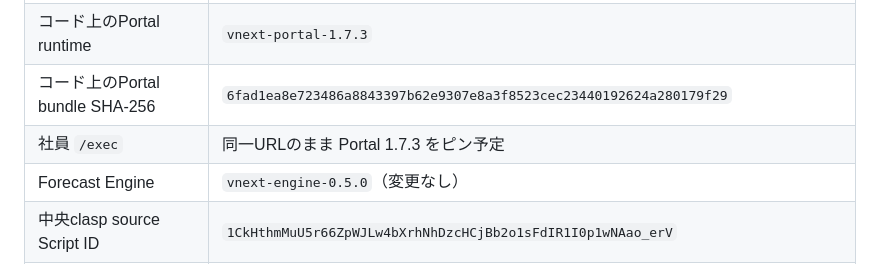
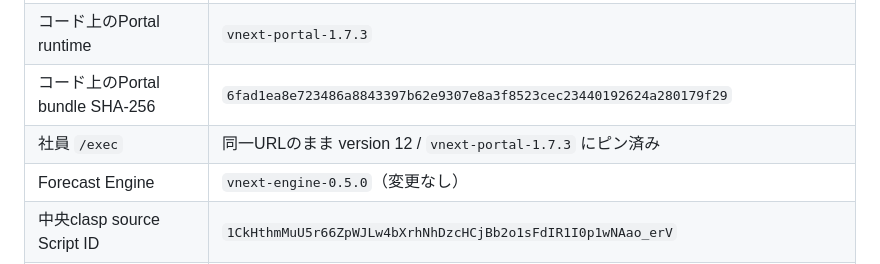
Before and after one commit to yukihiro-murai/Forecast_Agent, a Markdown page: AI_HANDOFF.md, the part around the change. Drawn GitHub-style.

Commit message:
Record that the employee /exec now serves Portal 1.7.3.
Co-authored-by: Cursor <cursoragent@cursor.com>

```diff
--- a/AI_HANDOFF.md
+++ b/AI_HANDOFF.md
@@ -23,7 +23,7 @@ IDは認証情報ではないが、公開資料へ転載しない。Git上のrun
 | コード上のClient bundle SHA-256 | `bc4e6f38e6bfedcd21a1e4d289a56123780887ca530f3b7a2678a04a9f5aa4f3` |
 | コード上のPortal runtime | `vnext-portal-1.7.3` |
 | コード上のPortal bundle SHA-256 | `6fad1ea8e723486a8843397b62e9307e8a3f8523cec23440192624a280179f29` |
-| 社員 `/exec` | 同一URLのまま Portal 1.7.3 をピン予定 |
+| 社員 `/exec` | 同一URLのまま version 12 / `vnext-portal-1.7.3` にピン済み |
 | Forecast Engine | `vnext-engine-0.5.0`（変更なし） |
 | 中央clasp source Script ID | `1CkHthmMuU5r66ZpWJLw4bXrhNhDzcHCjBb2o1sFdIR1I0p1wNAao_erV` |
 | Admin Hub Spreadsheet ID | `1baEZe6xYQ9KWyMMBk7kzH50v4dTtBPk9kWHK3qT7ID8` |
```
